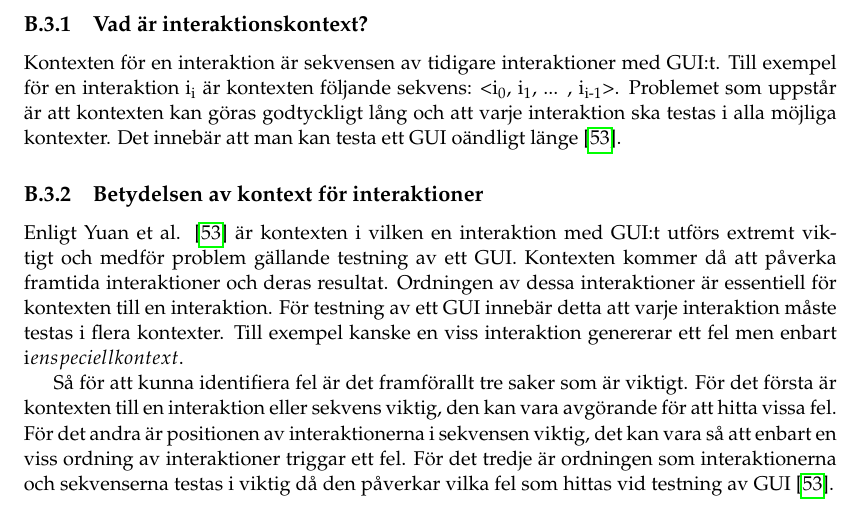
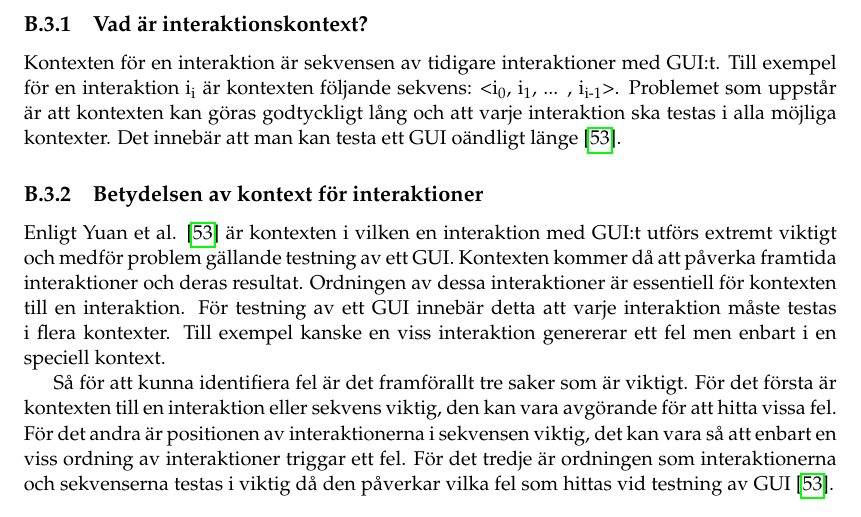
Before and after one commit to PUM-9/kandidatrapport, a LaTeX thesis (student_thesis.tex, which reads holmberg-report.tex): part of page 46 of 104, cut so that both start at the same text. Compiled offline with pdfLaTeX.

Commit message:
fixed error in report

```diff
--- a/holmberg-report.tex
+++ b/holmberg-report.tex
@@ -53,7 +53,7 @@ Kontexten för en interaktion är sekvensen av tidigare interaktioner med GUI:t.
 
 \subsection{Betydelsen av kontext för interaktioner}
 
-Enligt Yuan et al. \cite{yuan2011gui} är kontexten i vilken en interaktion med GUI:t utförs extremt viktigt och medför problem gällande testning av ett GUI. Kontexten kommer då att påverka framtida interaktioner och deras resultat. Ordningen av dessa interaktioner är essentiell för kontexten till en interaktion. För testning av ett GUI innebär detta att varje interaktion måste testas i flera kontexter. Till exempel kanske en viss interaktion genererar ett fel men enbart i_{} en speciell kontext.
+Enligt Yuan et al. \cite{yuan2011gui} är kontexten i vilken en interaktion med GUI:t utförs extremt viktigt och medför problem gällande testning av ett GUI. Kontexten kommer då att påverka framtida interaktioner och deras resultat. Ordningen av dessa interaktioner är essentiell för kontexten till en interaktion. För testning av ett GUI innebär detta att varje interaktion måste testas i flera kontexter. Till exempel kanske en viss interaktion genererar ett fel men enbart i en speciell kontext.
 
 Så för att kunna identifiera fel är det framförallt tre saker som är viktigt. För det första är kontexten till en interaktion eller sekvens viktig, den kan vara avgörande för att hitta vissa fel. För det andra är positionen av interaktionerna i sekvensen viktig, det kan vara så att enbart en viss ordning av interaktioner triggar ett fel. För det tredje är ordningen som interaktionerna och sekvenserna testas i viktig då den påverkar vilka fel som hittas vid testning av GUI \cite{yuan2011gui}.
 
```
